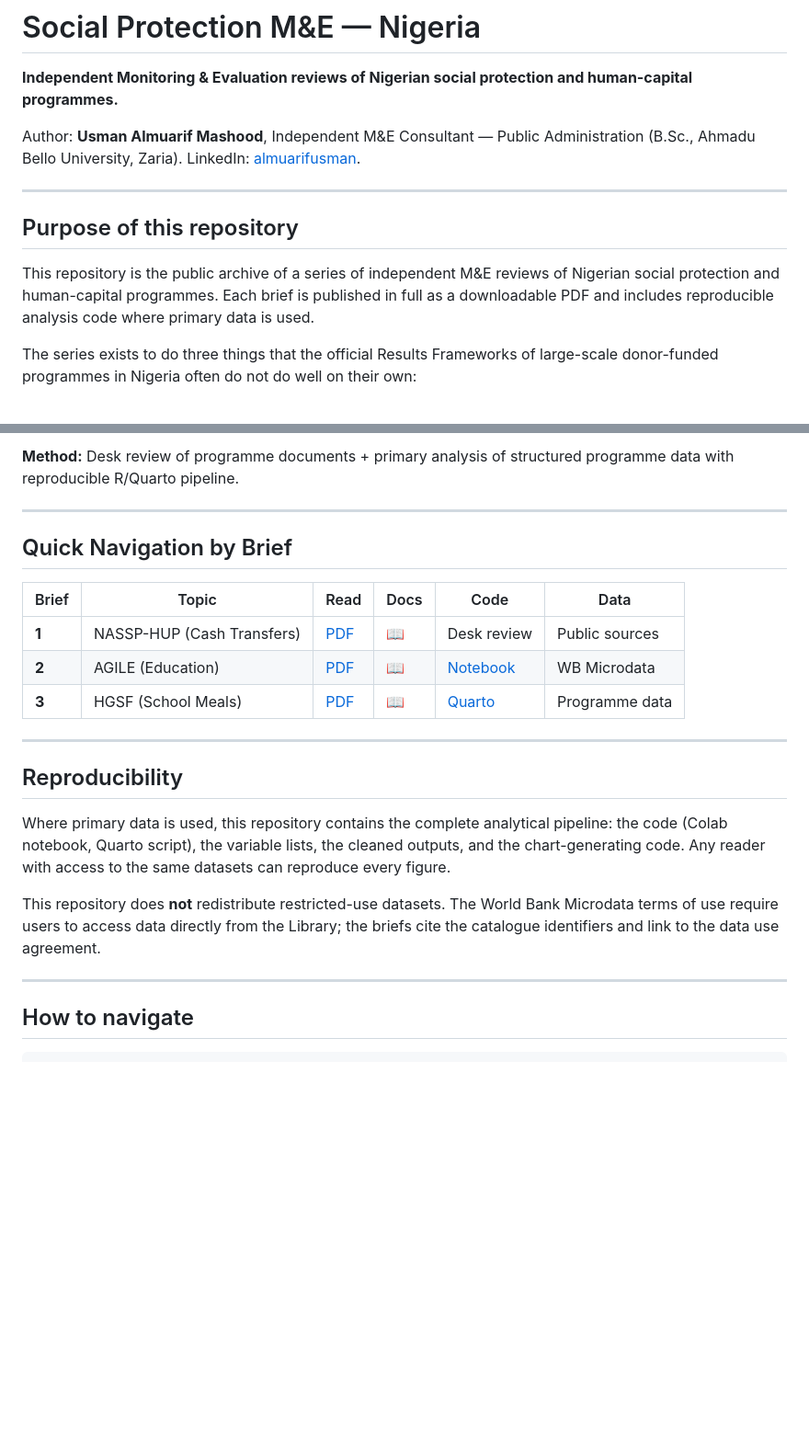
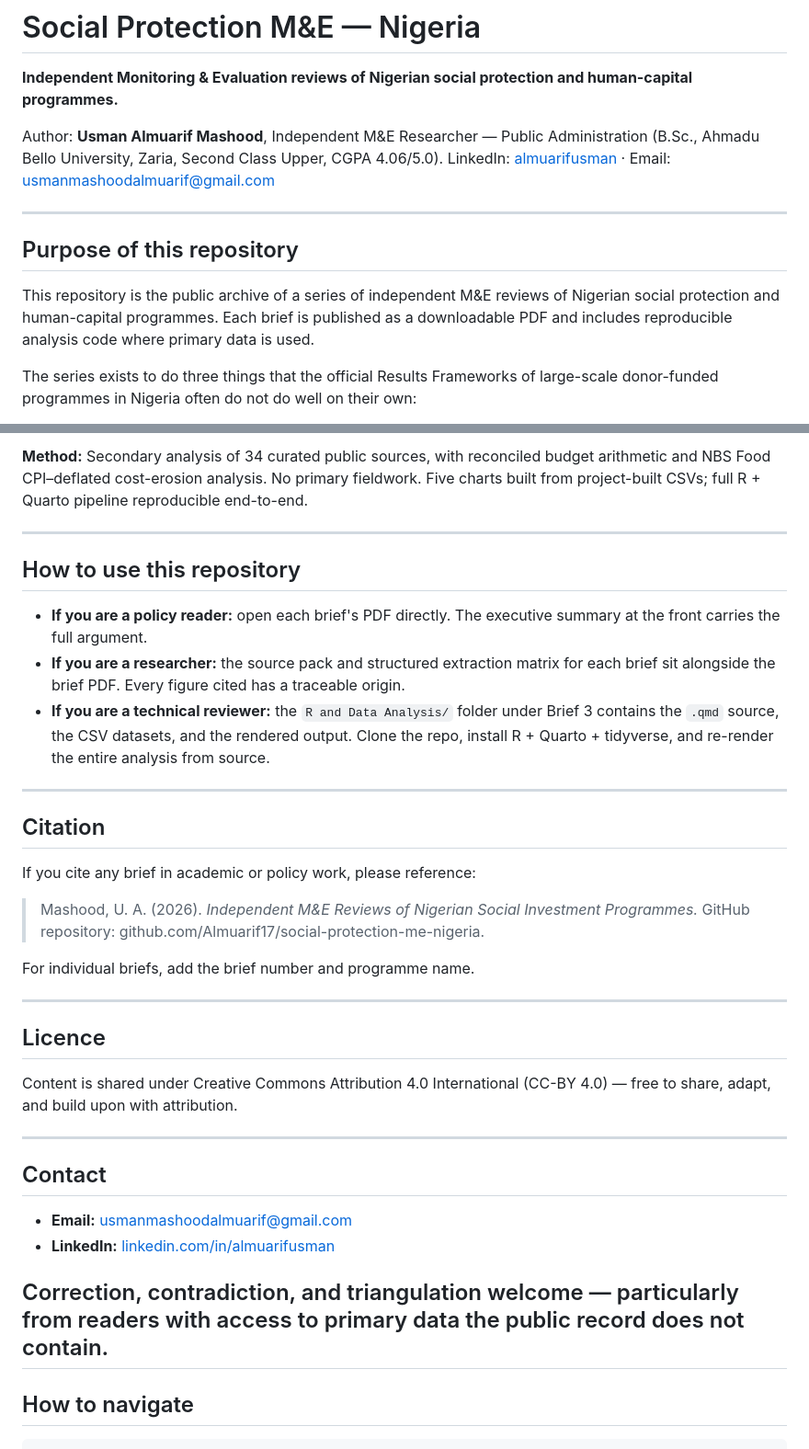
Before and after one commit to Almuarif17/social-protection-me-nigeria, a Markdown page: README.md, 2 parts joined by grey strips. Shown at 92% size. Rendered like a GitHub page; blank space fills up the shorter version.

```diff
--- a/README.md
+++ b/README.md
@@ -2,13 +2,13 @@
 
 **Independent Monitoring & Evaluation reviews of Nigerian social protection and human-capital programmes.**
 
-Author: **Usman Almuarif Mashood**, Independent M&E Consultant — Public Administration (B.Sc., Ahmadu Bello University, Zaria). LinkedIn: [almuarifusman](https://linkedin.com/in/almuarifusman).
+Author: **Usman Almuarif Mashood**, Independent M&E Researcher — Public Administration (B.Sc., Ahmadu Bello University, Zaria, Second Class Upper, CGPA 4.06/5.0). LinkedIn: [almuarifusman](https://linkedin.com/in/almuarifusman) · Email: usmanmashoodalmuarif@gmail.com
 
 ---
 
 ## Purpose of this repository
 
-This repository is the public archive of a series of independent M&E reviews of Nigerian social protection and human-capital programmes. Each brief is published in full as a downloadable PDF and includes reproducible analysis code where primary data is used.
+This repository is the public archive of a series of independent M&E reviews of Nigerian social protection and human-capital programmes. Each brief is published as a downloadable PDF and includes reproducible analysis code where primary data is used.
 
 The series exists to do three things that the official Results Frameworks of large-scale donor-funded programmes in Nigeria often do not do well on their own:
 
@@ -63,24 +55,38 @@ An independent M&E review of Nigeria's Home Grown School Feeding Programme (HGSF
 
-**Method:** Desk review of programme documents + primary analysis of structured programme data with reproducible R/Quarto pipeline.
+**Method:** Secondary analysis of 34 curated public sources, with reconciled budget arithmetic and NBS Food CPI–deflated cost-erosion analysis. No primary fieldwork. Five charts built from project-built CSVs; full R + Quarto pipeline reproducible end-to-end.
 
 ---
 
-## Quick Navigation by Brief
+## How to use this repository
 
-| Brief | Topic | Read | Docs | Code | Data |
-|-------|-------|------|------|------|------|
-| **1** | NASSP-HUP (Cash Transfers) | [PDF](./brief_01_NASSP_HUP/brief_01_NASSP_HUP_Independent_M&E_Review.pdf) | [📖](./brief_01_NASSP_HUP/) | Desk review | Public sources |
-| **2** | AGILE (Education) | [PDF](./brief_02_AGILE/AGILE_Independent_ME_Review.pdf) | [📖](./brief_02_AGILE/) | [Notebook](./brief_02_AGILE/AGILE_Brief2_Analysis.ipynb) | WB Microdata |
-| **3** | HGSF (School Meals) | [PDF](./Brief%2003_HGSF/HGSF%20Reading%20and%20Summary/Evaluated_Home_Grown_School_Feeding_Programme%20(1).pdf) | [📖](./Brief%2003_HGSF/) | [Quarto](./Brief%2003_HGSF/R%20and%20Data%20Analysis/HGSF_Brief3_Analysis.qmd) | Programme data |
+- **If you are a policy reader:** open each brief's PDF directly. The executive summary at the front carries the full argument.
+- **If you are a researcher:** the source pack and structured extraction matrix for each brief sit alongside the brief PDF. Every figure cited has a traceable origin.
+- **If you are a technical reviewer:** the `R and Data Analysis/` folder under Brief 3 contains the `.qmd` source, the CSV datasets, and the rendered output. Clone the repo, install R + Quarto + tidyverse, and re-render the entire analysis from source.
 
 ---
 
-## Reproducibility
+## Citation
 
-Where primary data is used, this repository contains the complete analytical pipeline: the code (Colab notebook, Quarto script), the variable lists, the cleaned outputs, and the chart-generating code. Any reader with access to the same datasets can reproduce every figure.
+If you cite any brief in academic or policy work, please reference:
 
-This repository does **not** redistribute restricted-use datasets. The World Bank Microdata terms of use require users to access data directly from the Library; the briefs cite the catalogue identifiers and link to the data use agreement.
+> Mashood, U. A. (2026). *Independent M&E Reviews of Nigerian Social Investment Programmes.* GitHub repository: github.com/Almuarif17/social-protection-me-nigeria.
 
+For individual briefs, add the brief number and programme name.
+
+---
+
+## Licence
+
+Content is shared under Creative Commons Attribution 4.0 International (CC-BY 4.0) — free to share, adapt, and build upon with attribution.
+
+---
+
+## Contact
+
+- **Email:** usmanmashoodalmuarif@gmail.com
+- **LinkedIn:** [linkedin.com/in/almuarifusman](https://linkedin.com/in/almuarifusman)
+
+Correction, contradiction, and triangulation welcome — particularly from readers with access to primary data the public record does not contain.
 ---
 
 ## How to navigate
```
Also changed, not shown: other parts of README.md (+11 -19 lines).
